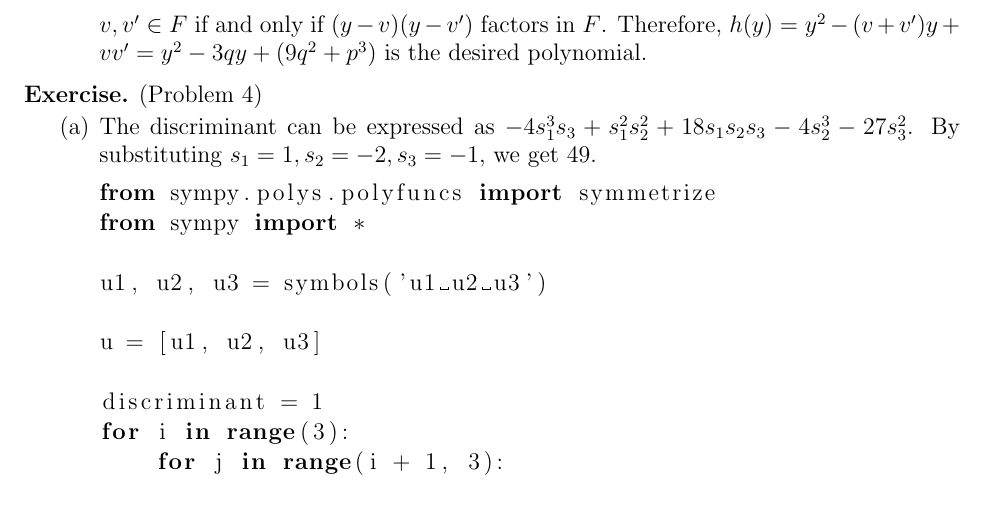
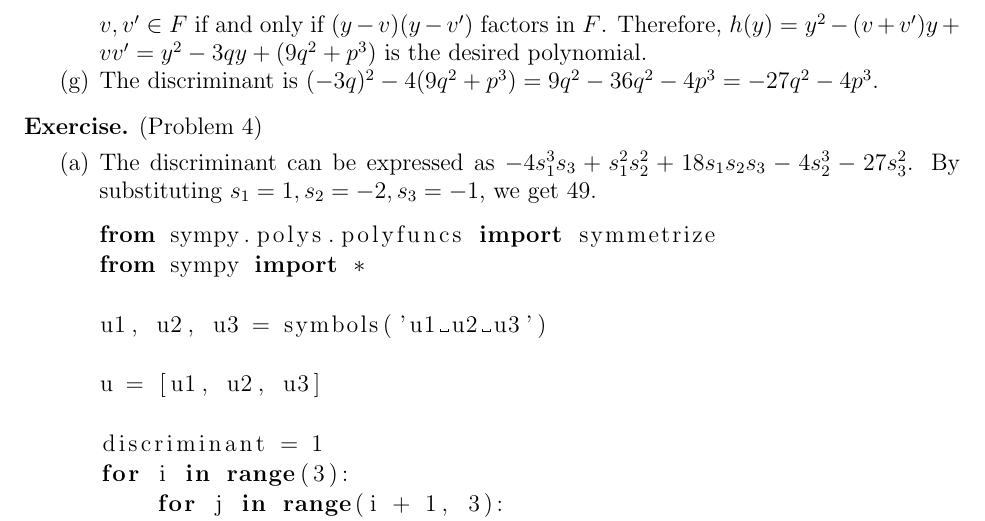
Before and after one commit to hidenori-shinohara/courses, a LaTeX paper (math601/11-22/math601-due-11-22.tex): part of page 2 of 3, cut so that both start at the same text. The pictures show the PDF file math601/11-22/math601-due-11-22.pdf that the author committed with the source.

Commit message:
Calculate the discriminant

```diff
--- a/math601/11-22/math601-due-11-22.tex
+++ b/math601/11-22/math601-due-11-22.tex
@@ -111,6 +111,8 @@
       Therefore, we can conclude that $\Gal(K/F) \ne S_3$ if and only if $v, v' \in F$.
       $v, v' \in F$ if and only if $(y - v)(y - v')$ factors in $F$.
       Therefore, $h(y) = y^2 - (v + v')y + vv' = y^2 - 3qy + (9q^2 + p^3)$ is the desired polynomial.
+    \item
+      The discriminant is $(-3q)^2 - 4(9q^2 + p^3) = 9q^2 - 36q^2 - 4p^3 = -27q^2 - 4p^3$.
   \end{enumerate}
 \end{exer}
 
```
Also changed, not shown: math601/11-22/math601-due-11-22.pdf.
